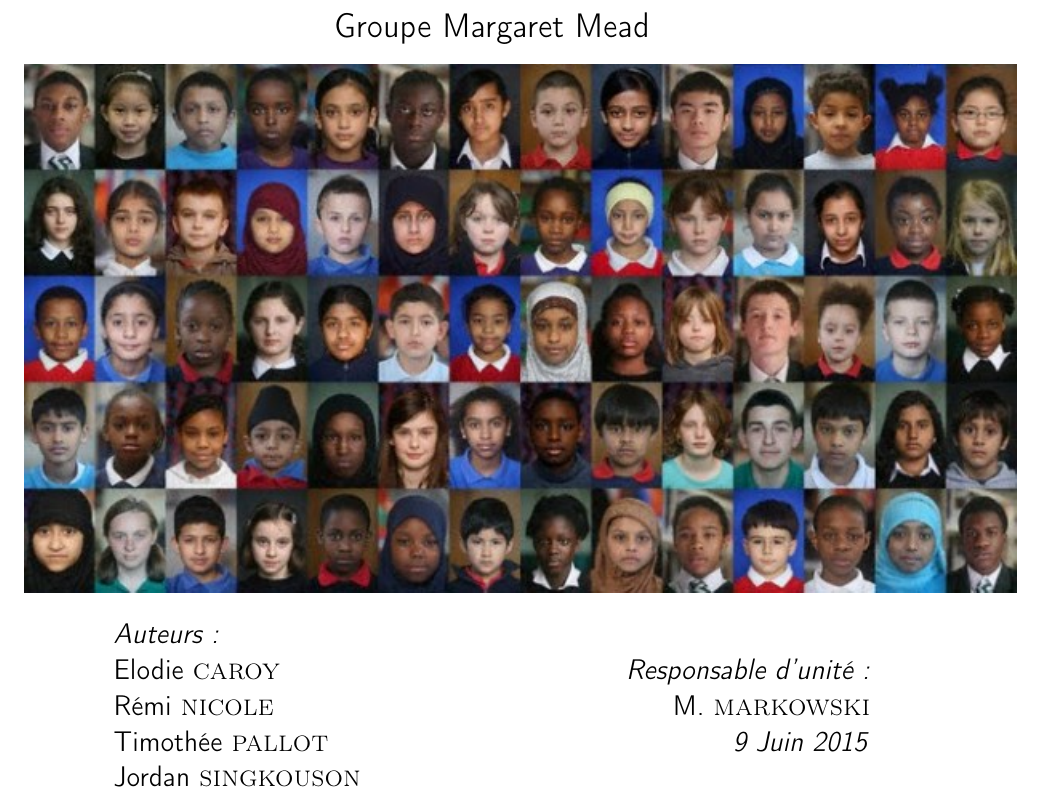
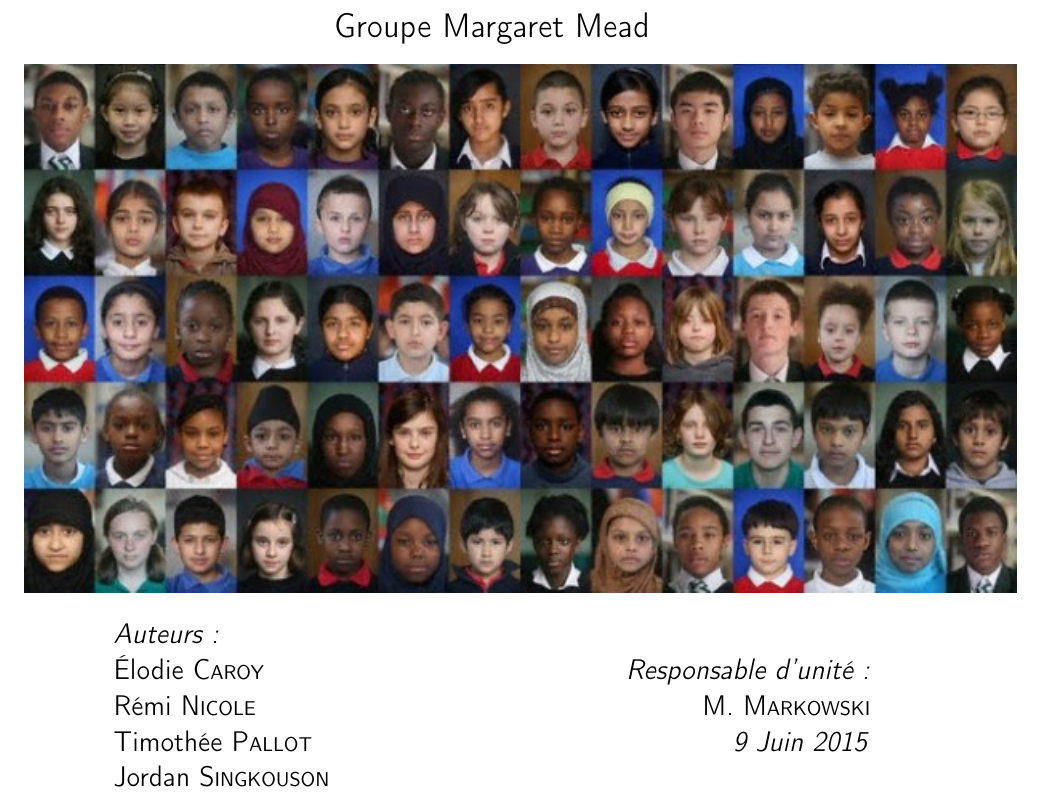
Before and after one commit to minijackson/MSH-2006, a LaTeX book (main.tex): part of page 1 of 119, cut so that both start at the same text. Compiled offline with pdfLaTeX.

Commit message:
Fixing small caps in serif font

```diff
--- a/main.tex
+++ b/main.tex
@@ -8,6 +8,8 @@
 %\usepackage{microtype}
 \usepackage{graphicx}
 \usepackage[hidelinks]{hyperref}
+
+\newcommand{\hsc}[1]{{\footnotesize\MakeUppercase{#1}}}
 
 \title{Explo}
 \author{\'Elodie \textsc{Caroy}, Rémi \textsc{Nicole}, Jordan\textsc{Singkouson}, Timothée \textsc{Pallot}}
@@ -35,16 +37,16 @@
     \begin{minipage}{0.4\textwidth}
       \begin{flushleft} \large
 				\emph{Auteurs:}\\
-        Elodie \textsc{caroy}\\
-				Rémi \textsc{nicole}\\
-				Timothée \textsc{pallot}\\
-				Jordan \textsc{singkouson}
+        Élodie C\hsc{aroy}\\
+				Rémi N\hsc{icole}\\
+				Timothée P\hsc{allot}\\
+				Jordan S\hsc{ingkouson}
       \end{flushleft}
     \end{minipage}
     \begin{minipage}{0.4\textwidth}
       \begin{flushright} \large
         \emph{Responsable d'unité:}\\
-				M. \textsc{markowski}\\
+				M. M\hsc{arkowski}\\
 
         %\emph{Chef d'équipe : } M. Chef \textsc{D’Équipe}
 				\emph{9 Juin 2015}
```
